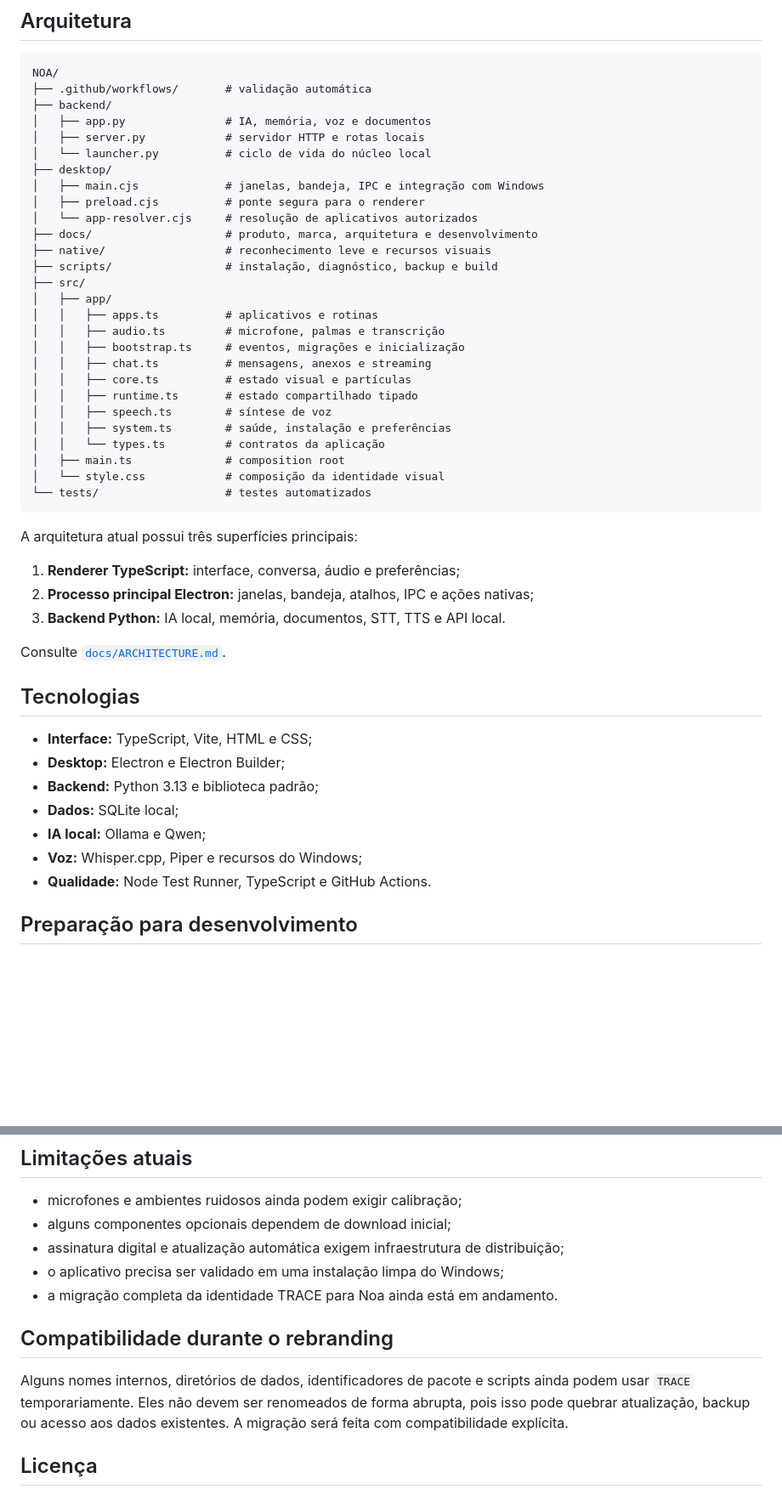
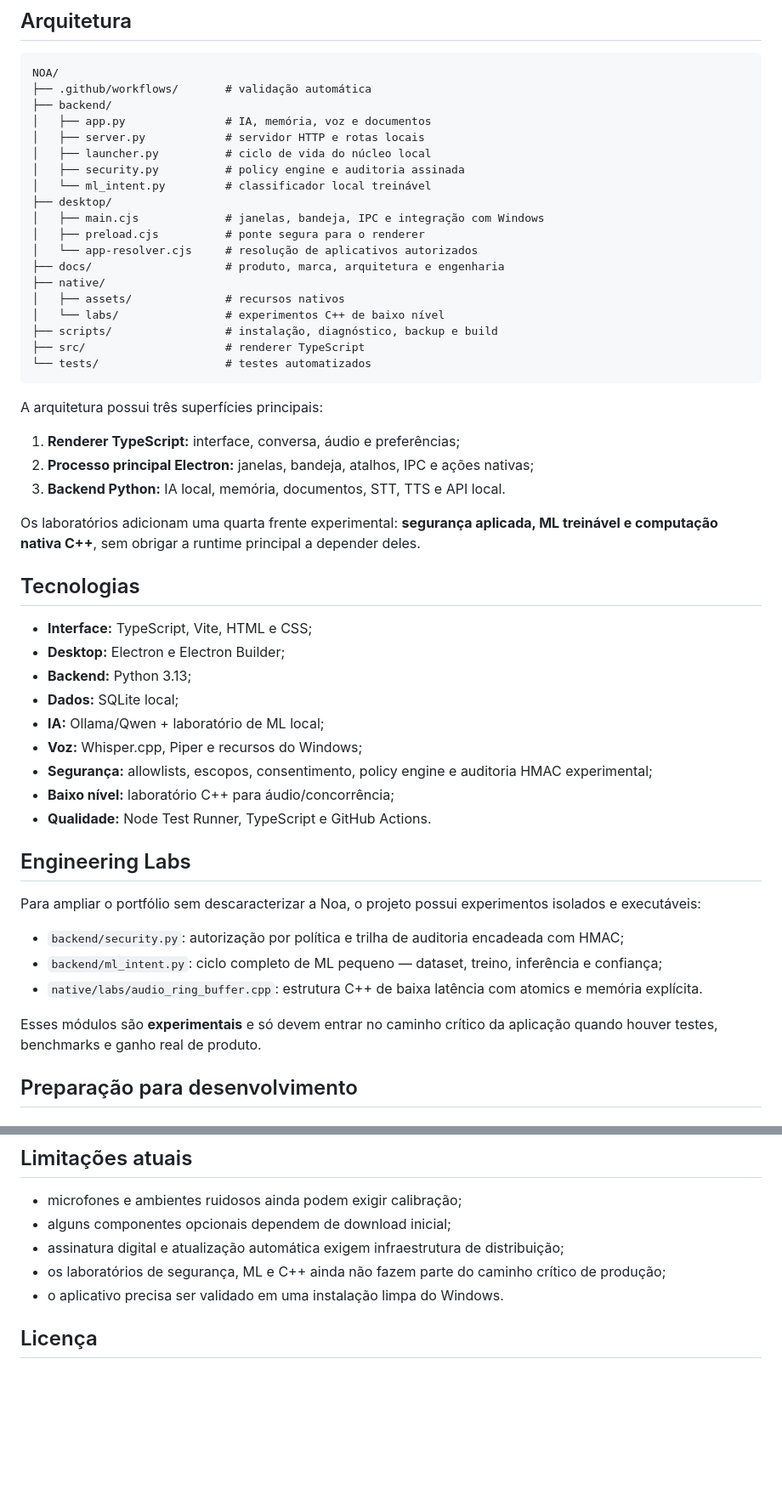
Before and after one commit to PHenriquen/Illume, a Markdown page: README.md, 2 parts joined by grey strips. Shown at 85% size. GitHub-like rendering; blank space fills up the shorter version.

````diff
--- a/README.md
+++ b/README.md
@@ -50,47 +50,51 @@ NOA/
 ├── backend/
 │   ├── app.py               # IA, memória, voz e documentos
 │   ├── server.py            # servidor HTTP e rotas locais
-│   └── launcher.py          # ciclo de vida do núcleo local
+│   ├── launcher.py          # ciclo de vida do núcleo local
+│   ├── security.py          # policy engine e auditoria assinada
+│   └── ml_intent.py         # classificador local treinável
 ├── desktop/
 │   ├── main.cjs             # janelas, bandeja, IPC e integração com Windows
 │   ├── preload.cjs          # ponte segura para o renderer
 │   └── app-resolver.cjs     # resolução de aplicativos autorizados
-├── docs/                    # produto, marca, arquitetura e desenvolvimento
-├── native/                  # reconhecimento leve e recursos visuais
+├── docs/                    # produto, marca, arquitetura e engenharia
+├── native/
+│   ├── assets/              # recursos nativos
+│   └── labs/                # experimentos C++ de baixo nível
 ├── scripts/                 # instalação, diagnóstico, backup e build
-├── src/
-│   ├── app/
-│   │   ├── apps.ts          # aplicativos e rotinas
-│   │   ├── audio.ts         # microfone, palmas e transcrição
-│   │   ├── bootstrap.ts     # eventos, migrações e inicialização
-│   │   ├── chat.ts          # mensagens, anexos e streaming
-│   │   ├── core.ts          # estado visual e partículas
-│   │   ├── runtime.ts       # estado compartilhado tipado
-│   │   ├── speech.ts        # síntese de voz
-│   │   ├── system.ts        # saúde, instalação e preferências
-│   │   └── types.ts         # contratos da aplicação
-│   ├── main.ts              # composition root
-│   └── style.css            # composição da identidade visual
+├── src/                     # renderer TypeScript
 └── tests/                   # testes automatizados
 ```
 
-A arquitetura atual possui três superfícies principais:
+A arquitetura possui três superfícies principais:
 
 1. **Renderer TypeScript:** interface, conversa, áudio e preferências;
 2. **Processo principal Electron:** janelas, bandeja, atalhos, IPC e ações nativas;
 3. **Backend Python:** IA local, memória, documentos, STT, TTS e API local.
 
-Consulte [`docs/ARCHITECTURE.md`](docs/ARCHITECTURE.md).
+Os laboratórios adicionam uma quarta frente experimental: **segurança aplicada, ML treinável e computação nativa C++**, sem obrigar a runtime principal a depender deles.
 
 ## Tecnologias
 
 - **Interface:** TypeScript, Vite, HTML e CSS;
 - **Desktop:** Electron e Electron Builder;
-- **Backend:** Python 3.13 e biblioteca padrão;
+- **Backend:** Python 3.13;
 - **Dados:** SQLite local;
-- **IA local:** Ollama e Qwen;
+- **IA:** Ollama/Qwen + laboratório de ML local;
 - **Voz:** Whisper.cpp, Piper e recursos do Windows;
+- **Segurança:** allowlists, escopos, consentimento, policy engine e auditoria HMAC experimental;
+- **Baixo nível:** laboratório C++ para áudio/concorrência;
 - **Qualidade:** Node Test Runner, TypeScript e GitHub Actions.
+
+## Engineering Labs
+
+Para ampliar o portfólio sem descaracterizar a Noa, o projeto possui experimentos isolados e executáveis:
+
+- `backend/security.py`: autorização por política e trilha de auditoria encadeada com HMAC;
+- `backend/ml_intent.py`: ciclo completo de ML pequeno — dataset, treino, inferência e confiança;
+- `native/labs/audio_ring_buffer.cpp`: estrutura C++ de baixa latência com atomics e memória explícita.
+
+Esses módulos são **experimentais** e só devem entrar no caminho crítico da aplicação quando houver testes, benchmarks e ganho real de produto.
 
 ## Preparação para desenvolvimento
 
@@ -209,12 +194,8 @@ A identidade própria da Noa é a combinação de:
 - microfones e ambientes ruidosos ainda podem exigir calibração;
 - alguns componentes opcionais dependem de download inicial;
 - assinatura digital e atualização automática exigem infraestrutura de distribuição;
-- o aplicativo precisa ser validado em uma instalação limpa do Windows;
-- a migração completa da identidade TRACE para Noa ainda está em andamento.
-
-## Compatibilidade durante o rebranding
-
-Alguns nomes internos, diretórios de dados, identificadores de pacote e scripts ainda podem usar `TRACE` temporariamente. Eles não devem ser renomeados de forma abrupta, pois isso pode quebrar atualização, backup ou acesso aos dados existentes. A migração será feita com compatibilidade explícita.
+- os laboratórios de segurança, ML e C++ ainda não fazem parte do caminho crítico de produção;
+- o aplicativo precisa ser validado em uma instalação limpa do Windows.
 
 ## Licença
 
````
Also changed, not shown: other parts of README.md (+32 -51 lines).
